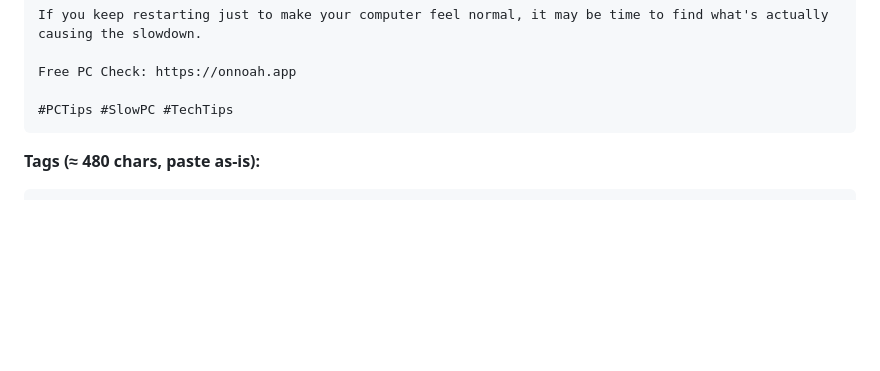
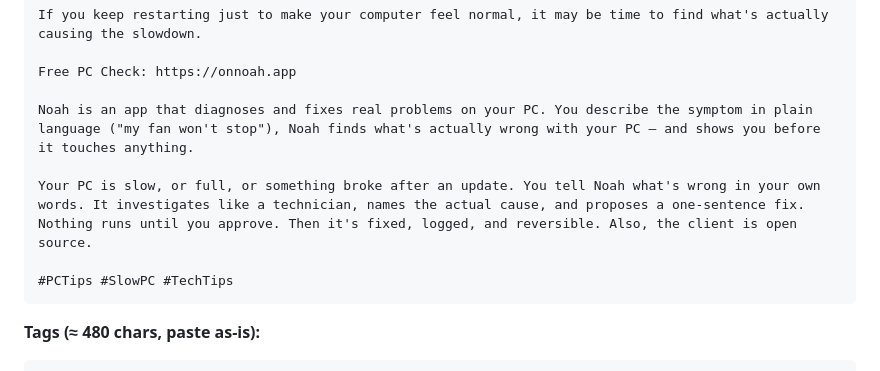
Before and after one commit to nigeriarhine-hue/TeamNoah, a Markdown page: seo/noah-why-restarting-your-pc-helps.md, the part around the change. Rendered like a GitHub page; blank space fills up the shorter version.

````diff
--- a/seo/noah-why-restarting-your-pc-helps.md
+++ b/seo/noah-why-restarting-your-pc-helps.md
@@ -43,6 +43,10 @@ If you keep restarting just to make your computer feel normal, it may be time to
 
 Free PC Check: https://onnoah.app
 
+Noah is an app that diagnoses and fixes real problems on your PC. You describe the symptom in plain language ("my fan won't stop"), Noah finds what's actually wrong with your PC — and shows you before it touches anything.
+
+Your PC is slow, or full, or something broke after an update. You tell Noah what's wrong in your own words. It investigates like a technician, names the actual cause, and proposes a one-sentence fix. Nothing runs until you approve. Then it's fixed, logged, and reversible. Also, the client is open source.
+
 #PCTips #SlowPC #TechTips
 ```
 
````
Also changed, not shown: CLAUDE.md (added, +11 -0 lines), seo/noah-standard-description.md (added, +21 -0 lines).
